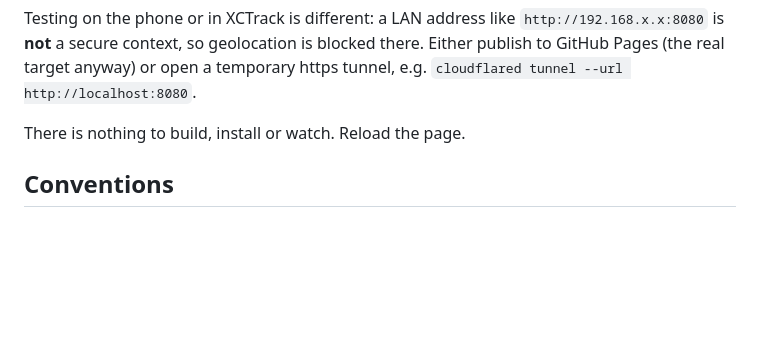
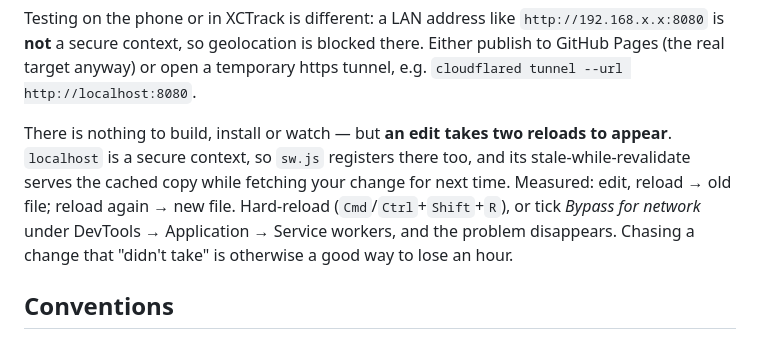
Before and after one commit to freeflight-tools/hx-call, a Markdown page: CLAUDE.md, the part around the change. Drawn GitHub-style; blank space fills up the shorter version.

```diff
--- a/CLAUDE.md
+++ b/CLAUDE.md
@@ -158,7 +158,13 @@ Testing on the phone or in XCTrack is different: a LAN address like
 blocked there. Either publish to GitHub Pages (the real target anyway) or open
 a temporary https tunnel, e.g. `cloudflared tunnel --url http://localhost:8080`.
 
-There is nothing to build, install or watch. Reload the page.
+There is nothing to build, install or watch — but **an edit takes two reloads
+to appear**. `localhost` is a secure context, so `sw.js` registers there too,
+and its stale-while-revalidate serves the cached copy while fetching your
+change for next time. Measured: edit, reload → old file; reload again → new
+file. Hard-reload (`Cmd`/`Ctrl`+`Shift`+`R`), or tick *Bypass for network*
+under DevTools → Application → Service workers, and the problem disappears.
+Chasing a change that "didn't take" is otherwise a good way to lose an hour.
 
 ## Conventions
 
```
Also changed, not shown: README.md (+8 -0 lines).
